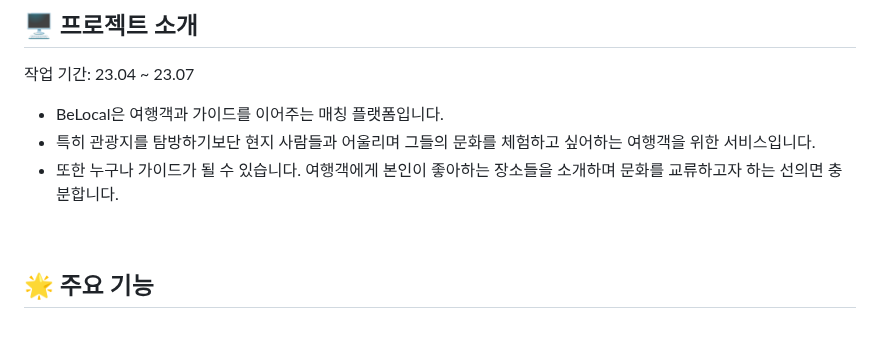
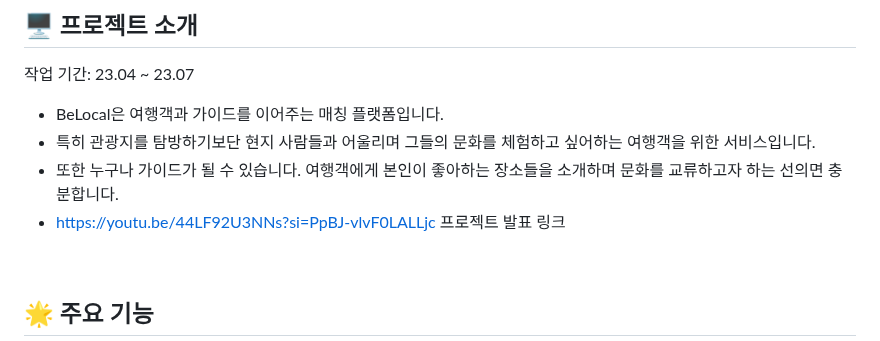
Before and after one commit to Project-Belocal/Belocal, a Markdown page: README.md, the part around the change. Drawn GitHub-style.

```diff
--- a/README.md
+++ b/README.md
@@ -8,6 +8,7 @@
 - BeLocal은 여행객과 가이드를 이어주는 매칭 플랫폼입니다.
 - 특히 관광지를 탐방하기보단 현지 사람들과 어울리며 그들의 문화를 체험하고 싶어하는 여행객을 위한 서비스입니다.
 - 또한 누구나 가이드가 될 수 있습니다. 여행객에게 본인이 좋아하는 장소들을 소개하며 문화를 교류하고자 하는 선의면 충분합니다.
+- https://youtu.be/44LF92U3NNs?si=PpBJ-vlvF0LALLjc 프로젝트 발표 링크
 <br>
 
 ## 🌟 주요 기능
```
